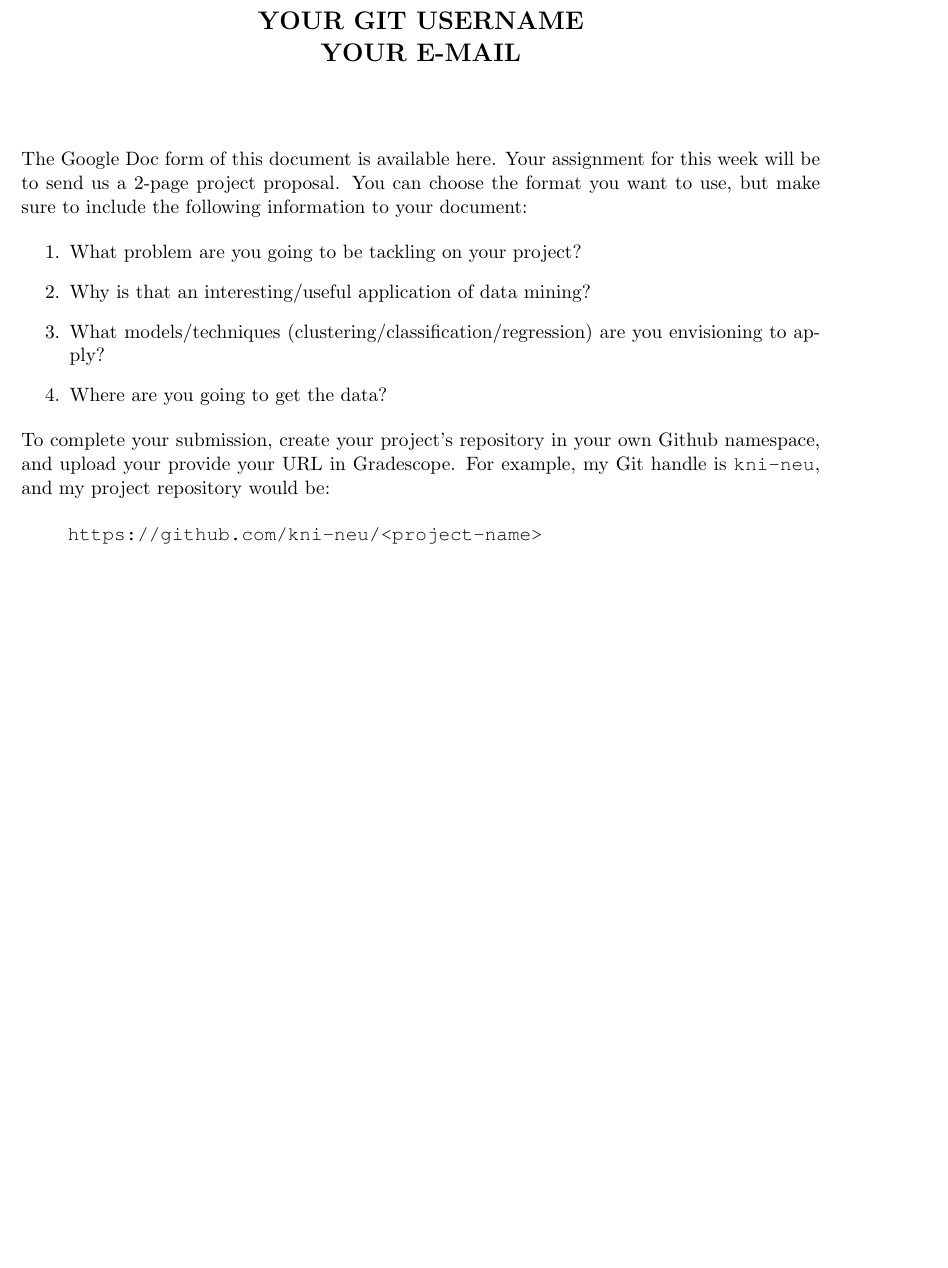
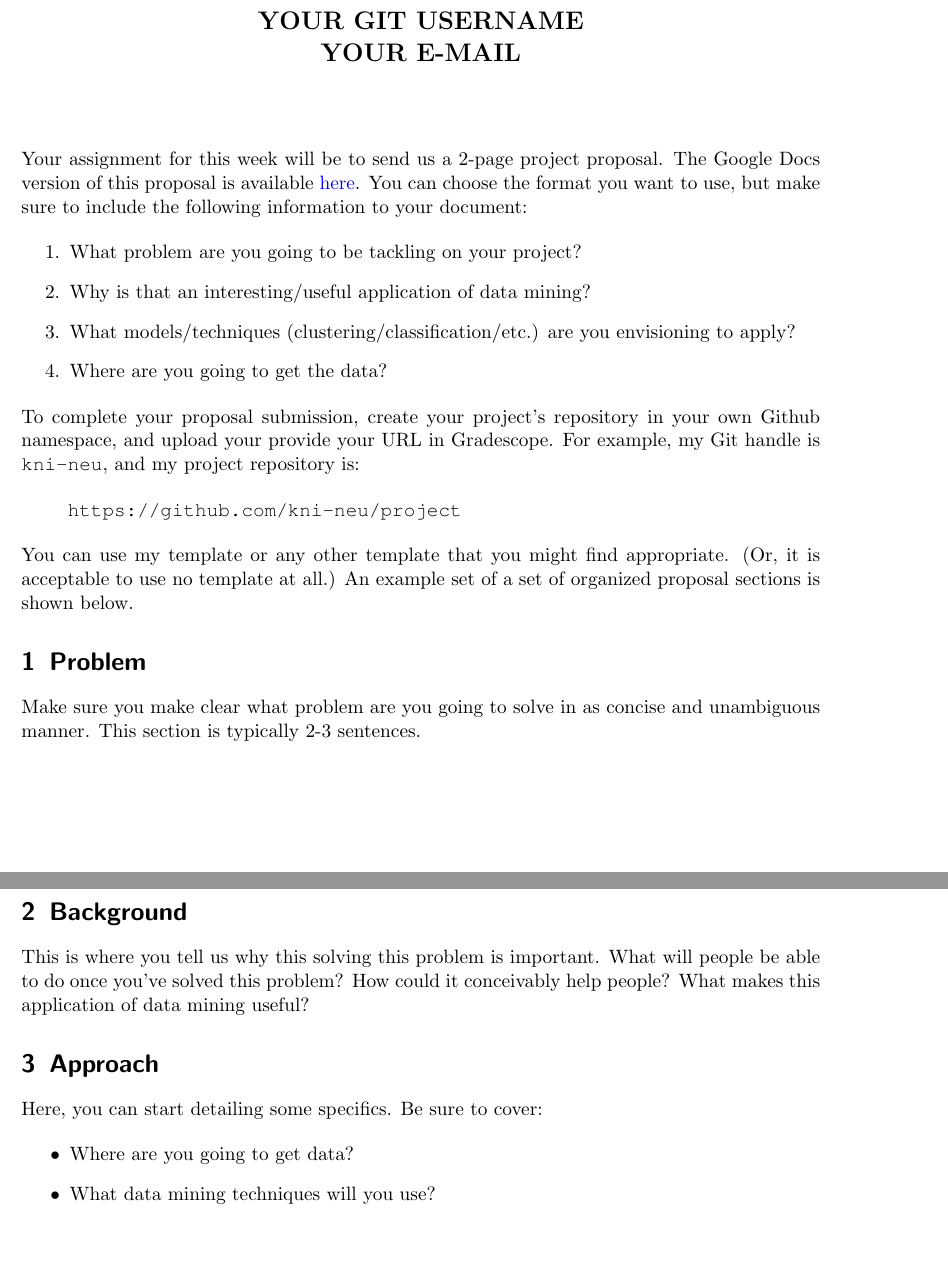
Before and after one commit to kni-neu/project, a LaTeX document (proposal.tex): part of the page before the commit and two parts of pages 1 and 2 of 2 after it, the two joined at a grey line, cut so that both start at the same text, the shorter picture padded with empty space. Compiled offline with pdfLaTeX.

Commit message:
Adding PDF changes as well as Sections.

```diff
--- a/proposal.tex
+++ b/proposal.tex
@@ -15,20 +15,37 @@
 
 % Convert to DOCX using https://pdf2docx.com/
 
-The Google Doc form of this document is available here. Your assignment for this week will be to send us a 2-page project proposal. You can choose the format you want to use, but make sure to include the following information to your document:
-
+Your assignment for this week will be to send us a 2-page project proposal. The Google Docs version of this proposal is available \href{https://docs.google.com/document/d/14Mr8ed5dXt-zEOOucCBdzhDnmKYgnMIx}{here}. You can choose the format you want to use, but make sure to include the following information to your document:
 
 \begin{enumerate}
     \item What problem are you going to be tackling on your project?
     \item Why is that an interesting/useful application of data mining?
-    \item What models/techniques (clustering/classification/regression) are you envisioning to apply?
+    \item What models/techniques (clustering/classification/etc.) are you envisioning to apply?
     \item Where are you going to get the data?
 \end{enumerate}
 
-To complete your submission, create your project's repository in your own Github namespace, and upload your provide your URL in Gradescope. For example, my Git handle is \verb"kni-neu", and my project repository would be:
+To complete your proposal submission, create your project's repository in your own Github namespace, and upload your provide your URL in Gradescope. For example, my Git handle is \verb"kni-neu", and my project repository is:
 
 \begin{verbatim}
-    https://github.com/kni-neu/<project-name>
+    https://github.com/kni-neu/project
 \end{verbatim}
 
+You can use my template or any other template that you might find appropriate. (Or, it is acceptable to use no template at all.) An example set of a set of organized proposal sections is shown below.
+
+\section{Problem}
+Make sure you make clear what problem are you going to solve in as concise and unambiguous manner. This section is typically 2-3 sentences.
+
+\section{Background}
+This is where you tell us why this solving this problem is important. What will people be able to do once you've solved this problem? How could it conceivably help people? What makes this application of data mining  useful?
+
+\section{Approach}
+
+Here, you can start detailing some specifics. Be sure to cover:
+
+\begin{itemize}
+    \item Where are you going to get data?
+    \item What data mining techniques will you use?
+\end{itemize}
+
+
 \end{document}
```
Also changed, not shown: proposal.pdf, 1 other file.
